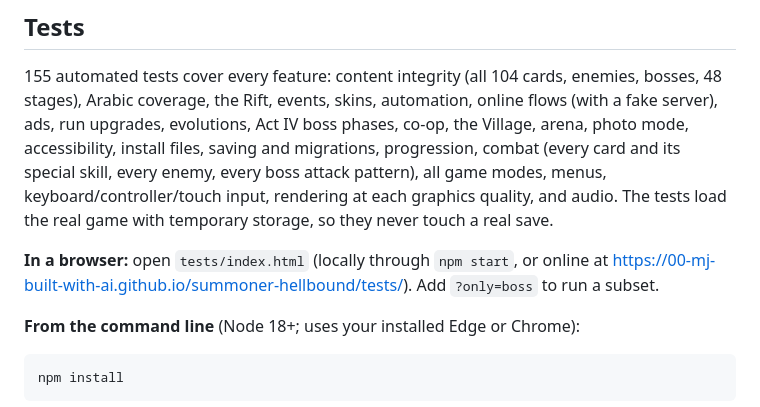
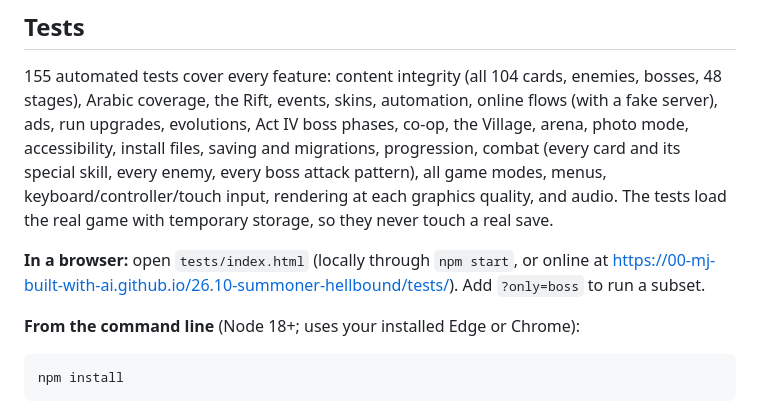
Before and after one commit to 00-MJ-Built-with-AI/26.10-Summoner-Hellbound, a Markdown page: README.md, the part around one of its changes. GitHub-like rendering.

Commit message:
Point README links at the renamed repository
Co-Authored-By: Claude Opus 5.5 <noreply@anthropic.com>

```diff
--- a/README.md
+++ b/README.md
@@ -52,7 +52,7 @@ All keys can be rebound in Settings. Phones and tablets get touch controls autom
 
 155 automated tests cover every feature: content integrity (all 104 cards, enemies, bosses, 48 stages), Arabic coverage, the Rift, events, skins, automation, online flows (with a fake server), ads, run upgrades, evolutions, Act IV boss phases, co-op, the Village, arena, photo mode, accessibility, install files, saving and migrations, progression, combat (every card and its special skill, every enemy, every boss attack pattern), all game modes, menus, keyboard/controller/touch input, rendering at each graphics quality, and audio. The tests load the real game with temporary storage, so they never touch a real save.
 
-**In a browser:** open `tests/index.html` (locally through `npm start`, or online at https://00-mj-built-with-ai.github.io/summoner-hellbound/tests/). Add `?only=boss` to run a subset.
+**In a browser:** open `tests/index.html` (locally through `npm start`, or online at https://00-mj-built-with-ai.github.io/26.10-summoner-hellbound/tests/). Add `?only=boss` to run a subset.
 
 **From the command line** (Node 18+; uses your installed Edge or Chrome):
 
```
Also changed, not shown: other parts of README.md (+1 -1 lines).
